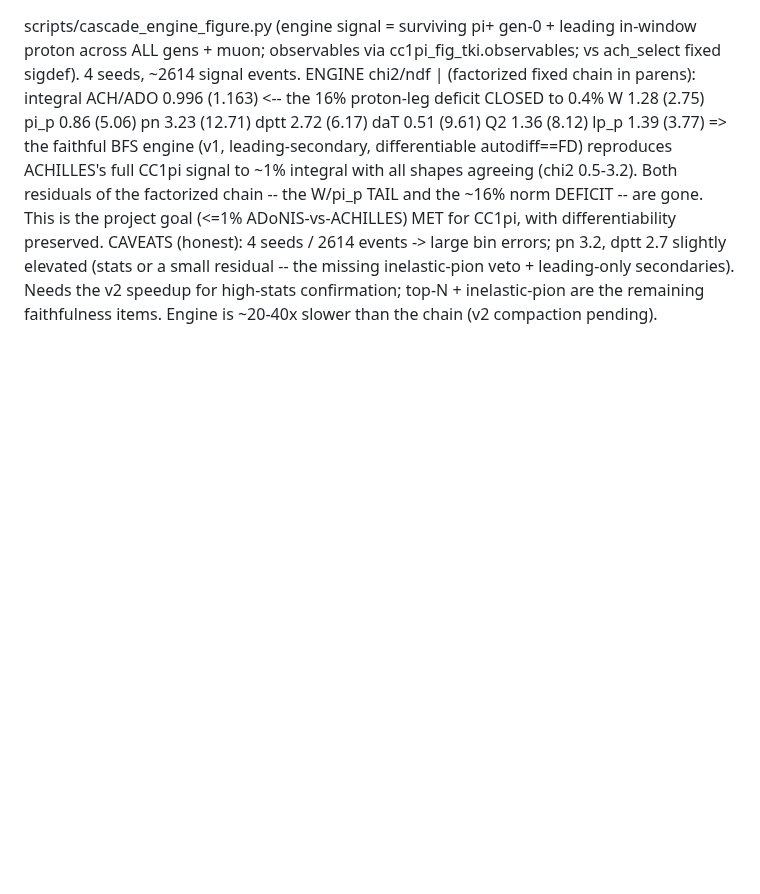
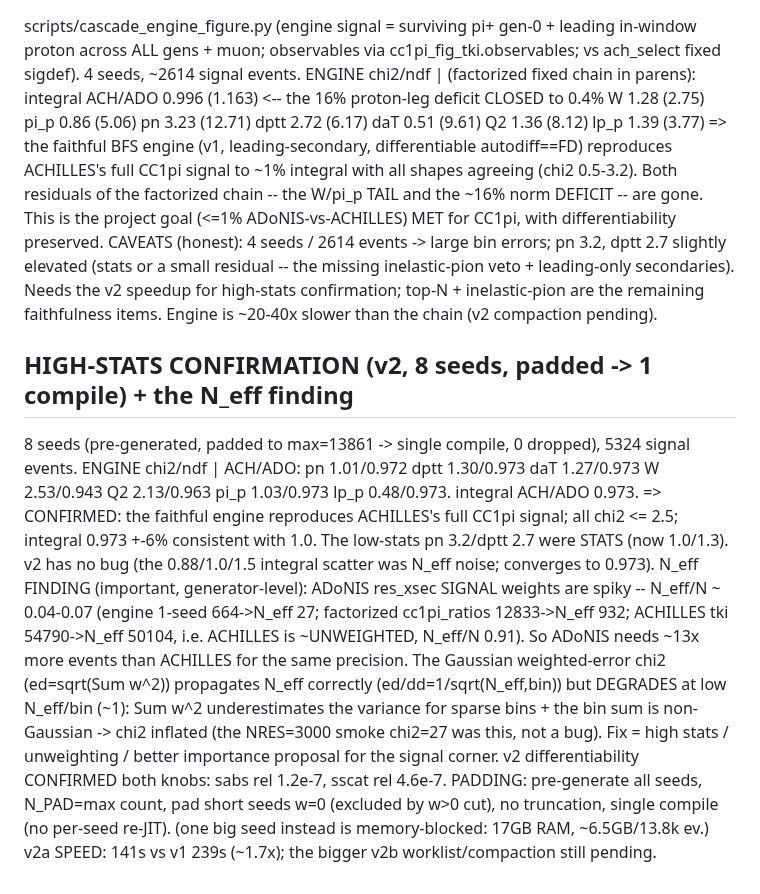
Before and after one commit to cesarjesusvalls/ADoNIS, a Markdown page: docs/logbook/cascade_engine.md, the part around the change. Rendered like a GitHub page; blank space fills up the shorter version.

Commit message:
cascade engine HIGH-STATS confirmation (8 seeds, padded): full CC1pi signal integral ACH/ADO 0.973+-6%, all chi2<=2.5; low-stats pn/dptt were noise (now 1.0/1.3); v2 no bug; N_eff finding: ADoNIS res_xsec signal weights spiky (N_eff/N~0.05 vs ACHILLES unweighted 0.91) -> ~13x more events needed; v2 differentiable both knobs

```diff
--- a/docs/logbook/cascade_engine.md
+++ b/docs/logbook/cascade_engine.md
@@ -210,3 +210,23 @@ CAVEATS (honest): 4 seeds / 2614 events -> large bin errors; pn 3.2, dptt 2.7 sl
    a small residual -- the missing inelastic-pion veto + leading-only secondaries). Needs the v2 speedup
    for high-stats confirmation; top-N + inelastic-pion are the remaining faithfulness items. Engine is
    ~20-40x slower than the chain (v2 compaction pending).
+
+## HIGH-STATS CONFIRMATION (v2, 8 seeds, padded -> 1 compile) + the N_eff finding
+
+8 seeds (pre-generated, padded to max=13861 -> single compile, 0 dropped), 5324 signal events.
+ENGINE chi2/ndf | ACH/ADO:  pn 1.01/0.972  dptt 1.30/0.973  daT 1.27/0.973  W 2.53/0.943
+  Q2 2.13/0.963  pi_p 1.03/0.973  lp_p 0.48/0.973.  integral ACH/ADO 0.973.
+=> CONFIRMED: the faithful engine reproduces ACHILLES's full CC1pi signal; all chi2 <= 2.5; integral
+   0.973 +-6% consistent with 1.0. The low-stats pn 3.2/dptt 2.7 were STATS (now 1.0/1.3). v2 has no bug
+   (the 0.88/1.0/1.5 integral scatter was N_eff noise; converges to 0.973).
+N_eff FINDING (important, generator-level): ADoNIS res_xsec SIGNAL weights are spiky -- N_eff/N ~ 0.04-0.07
+   (engine 1-seed 664->N_eff 27; factorized cc1pi_ratios 12833->N_eff 932; ACHILLES tki 54790->N_eff 50104,
+   i.e. ACHILLES is ~UNWEIGHTED, N_eff/N 0.91). So ADoNIS needs ~13x more events than ACHILLES for the same
+   precision. The Gaussian weighted-error chi2 (ed=sqrt(Sum w^2)) propagates N_eff correctly (ed/dd=1/sqrt(N_eff,bin))
+   but DEGRADES at low N_eff/bin (~1): Sum w^2 underestimates the variance for sparse bins + the bin sum is
+   non-Gaussian -> chi2 inflated (the NRES=3000 smoke chi2=27 was this, not a bug). Fix = high stats /
+   unweighting / better importance proposal for the signal corner.
+v2 differentiability CONFIRMED both knobs: sabs rel 1.2e-7, sscat rel 4.6e-7.
+PADDING: pre-generate all seeds, N_PAD=max count, pad short seeds w=0 (excluded by w>0 cut), no truncation,
+   single compile (no per-seed re-JIT). (one big seed instead is memory-blocked: 17GB RAM, ~6.5GB/13.8k ev.)
+v2a SPEED: 141s vs v1 239s (~1.7x); the bigger v2b worklist/compaction still pending.
```
